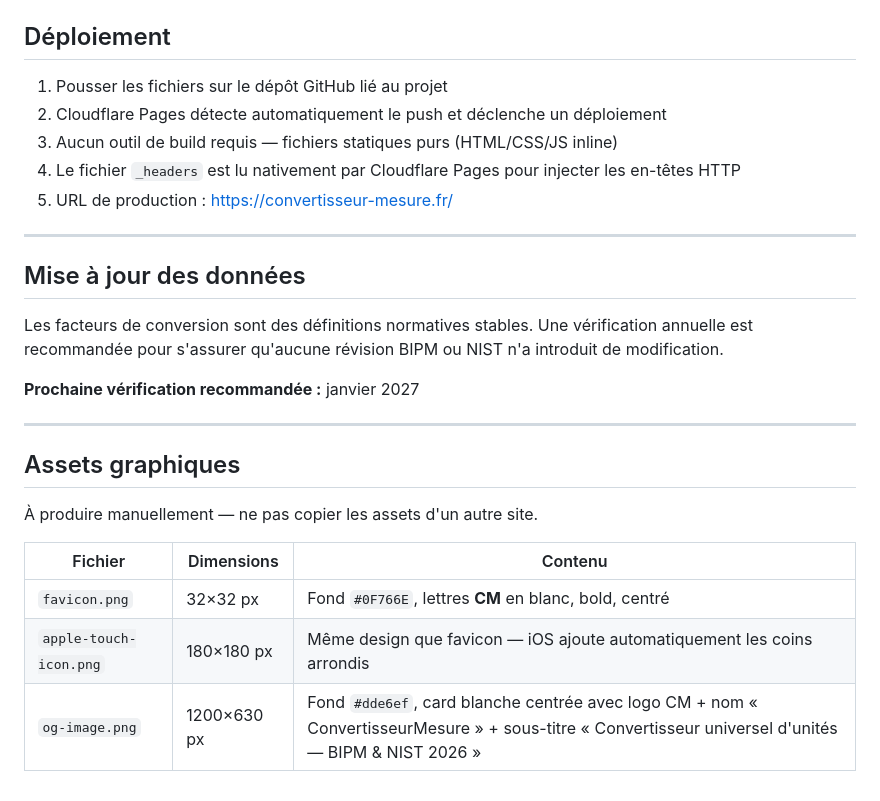
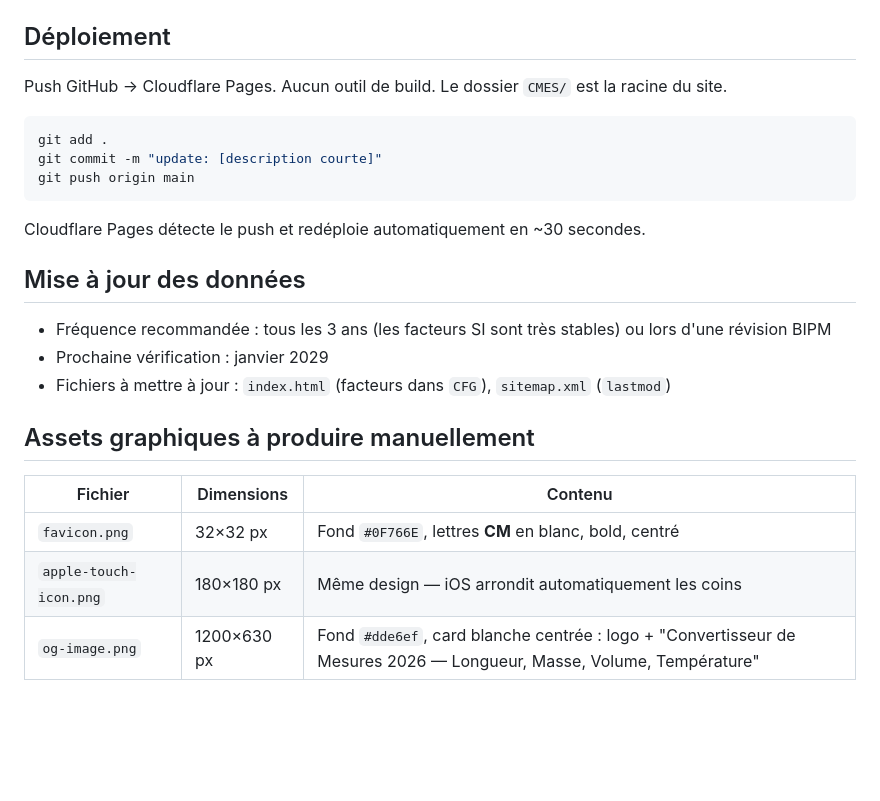
Before and after one commit to LeonardoRubatto/CMES, a Markdown page: CMES/readme.md, the part around one of its changes. Rendered like a GitHub page; blank space fills up the shorter version.

````diff
--- a/CMES/readme.md
+++ b/CMES/readme.md
@@ -79,28 +64,26 @@ Aucun SVG n'est inliné dans le HTML — tous passent par l'objet `ICONS` en JS
 
 ## Déploiement
 
-1. Pousser les fichiers sur le dépôt GitHub lié au projet
-2. Cloudflare Pages détecte automatiquement le push et déclenche un déploiement
-3. Aucun outil de build requis — fichiers statiques purs (HTML/CSS/JS inline)
-4. Le fichier `_headers` est lu nativement par Cloudflare Pages pour injecter les en-têtes HTTP
-5. URL de production : https://convertisseur-mesure.fr/
+Push GitHub → Cloudflare Pages. Aucun outil de build. Le dossier `CMES/` est la racine du site.
 
----
+```bash
+git add .
+git commit -m "update: [description courte]"
+git push origin main
+```
+
+Cloudflare Pages détecte le push et redéploie automatiquement en ~30 secondes.
 
 ## Mise à jour des données
 
-Les facteurs de conversion sont des définitions normatives stables. Une vérification annuelle est recommandée pour s'assurer qu'aucune révision BIPM ou NIST n'a introduit de modification.
+- Fréquence recommandée : tous les 3 ans (les facteurs SI sont très stables) ou lors d'une révision BIPM
+- Prochaine vérification : janvier 2029
+- Fichiers à mettre à jour : `index.html` (facteurs dans `CFG`), `sitemap.xml` (`lastmod`)
 
-**Prochaine vérification recommandée :** janvier 2027
-
----
-
-## Assets graphiques
-
-À produire manuellement — ne pas copier les assets d'un autre site.
+## Assets graphiques à produire manuellement
 
 | Fichier | Dimensions | Contenu |
-|---|---|---|
+|---------|------------|---------|
 | `favicon.png` | 32×32 px | Fond `#0F766E`, lettres **CM** en blanc, bold, centré |
-| `apple-touch-icon.png` | 180×180 px | Même design que favicon — iOS ajoute automatiquement les coins arrondis |
-| `og-image.png` | 1200×630 px | Fond `#dde6ef`, card blanche centrée avec logo CM + nom « ConvertisseurMesure » + sous-titre « Convertisseur universel d'unités — BIPM & NIST 2026 » |
+| `apple-touch-icon.png` | 180×180 px | Même design — iOS arrondit automatiquement les coins |
+| `og-image.png` | 1200×630 px | Fond `#dde6ef`, card blanche centrée : logo + "Convertisseur de Mesures 2026 — Longueur, Masse, Volume, Température" |
````
Also changed, not shown: other parts of CMES/readme.md (+50 -65 lines).
